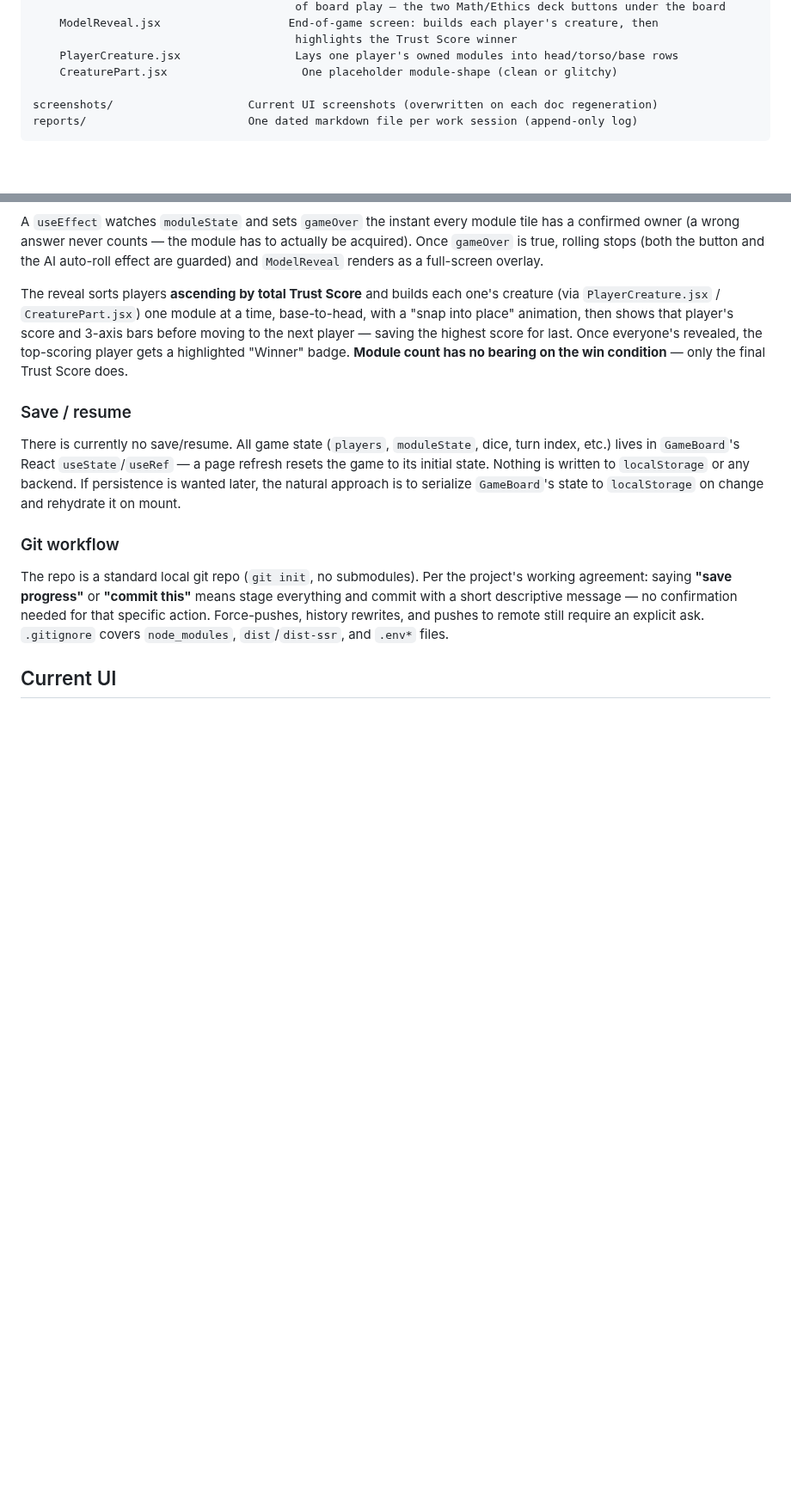
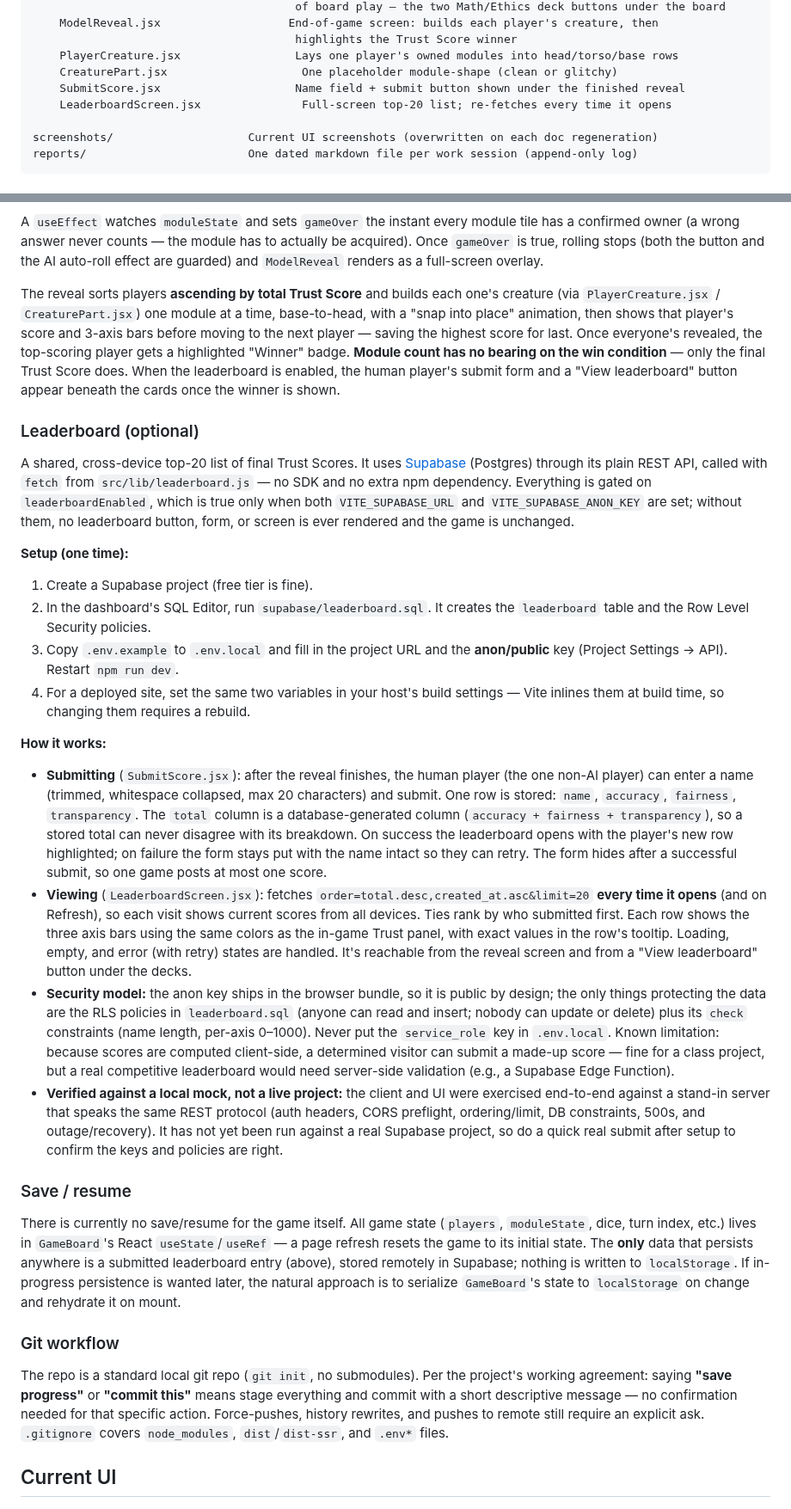
Before and after one commit to gpjffei0fefi/midterm-project, a Markdown page: DOCUMENTATION.md, 2 parts joined by grey strips. Shown at 86% size. Drawn GitHub-style; blank space fills up the shorter version.

```diff
--- a/DOCUMENTATION.md
+++ b/DOCUMENTATION.md
@@ -69,6 +80,8 @@ src/
                                        highlights the Trust Score winner
     PlayerCreature.jsx                 Lays one player's owned modules into head/torso/base rows
     CreaturePart.jsx                    One placeholder module-shape (clean or glitchy)
+    SubmitScore.jsx                    Name field + submit button shown under the finished reveal
+    LeaderboardScreen.jsx               Full-screen top-20 list; re-fetches every time it opens
 
 screenshots/                    Current UI screenshots (overwritten on each doc regeneration)
 reports/                        One dated markdown file per work session (append-only log)
@@ -180,16 +193,74 @@ module at a time, base-to-head, with a "snap into place" animation, then
 shows that player's score and 3-axis bars before moving to the next
 player — saving the highest score for last. Once everyone's revealed, the
 top-scoring player gets a highlighted "Winner" badge. **Module count has no
-bearing on the win condition** — only the final Trust Score does.
+bearing on the win condition** — only the final Trust Score does. When the
+leaderboard is enabled, the human player's submit form and a "View
+leaderboard" button appear beneath the cards once the winner is shown.
+
+### Leaderboard (optional)
+
+A shared, cross-device top-20 list of final Trust Scores. It uses
+[Supabase](https://supabase.com) (Postgres) through its plain REST API, called
+with `fetch` from `src/lib/leaderboard.js` — no SDK and no extra npm
+dependency. Everything is gated on `leaderboardEnabled`, which is true only
+when both `VITE_SUPABASE_URL` and `VITE_SUPABASE_ANON_KEY` are set; without
+them, no leaderboard button, form, or screen is ever rendered and the game is
+unchanged.
+
+**Setup (one time):**
+
+1. Create a Supabase project (free tier is fine).
+2. In the dashboard's SQL Editor, run `supabase/leaderboard.sql`. It creates
+   the `leaderboard` table and the Row Level Security policies.
+3. Copy `.env.example` to `.env.local` and fill in the project URL and the
+   **anon/public** key (Project Settings → API). Restart `npm run dev`.
+4. For a deployed site, set the same two variables in your host's build
+   settings — Vite inlines them at build time, so changing them requires a
+   rebuild.
+
+**How it works:**
+
+- **Submitting** (`SubmitScore.jsx`): after the reveal finishes, the human
+  player (the one non-AI player) can enter a name (trimmed, whitespace
+  collapsed, max 20 characters) and submit. One row is stored:
+  `name`, `accuracy`, `fairness`, `transparency`. The `total` column is a
+  database-generated column (`accuracy + fairness + transparency`), so a
+  stored total can never disagree with its breakdown. On success the
+  leaderboard opens with the player's new row highlighted; on failure the form
+  stays put with the name intact so they can retry. The form hides after a
+  successful submit, so one game posts at most one score.
+- **Viewing** (`LeaderboardScreen.jsx`): fetches
+  `order=total.desc,created_at.asc&limit=20` **every time it opens** (and on
+  Refresh), so each visit shows current scores from all devices. Ties rank by
+  who submitted first. Each row shows the three axis bars using the same
+  colors as the in-game Trust panel, with exact values in the row's tooltip.
+  Loading, empty, and error (with retry) states are handled. It's reachable
+  from the reveal screen and from a "View leaderboard" button under the decks.
+- **Security model:** the anon key ships in the browser bundle, so it is
+  public by design; the only things protecting the data are the RLS policies
+  in `leaderboard.sql` (anyone can read and insert; nobody can update or
+  delete) plus its `check` constraints (name length, per-axis 0–1000). Never
+  put the `service_role` key in `.env.local`. Known limitation: because
+  scores are computed client-side, a determined visitor can submit a made-up
+  score — fine for a class project, but a real competitive leaderboard would
+  need server-side validation (e.g., a Supabase Edge Function).
+- **Verified against a local mock, not a live project:** the client and UI
+  were exercised end-to-end against a stand-in server that speaks the same
+  REST protocol (auth headers, CORS preflight, ordering/limit, DB
+  constraints, 500s, and outage/recovery). It has not yet been run against a
+  real Supabase project, so do a quick real submit after setup to confirm the
+  keys and policies are right.
 
 ### Save / resume
 
-There is currently no save/resume. All game state (`players`,
-`moduleState`, dice, turn index, etc.) lives in `GameBoard`'s React
-`useState`/`useRef` — a page refresh resets the game to its initial state.
-Nothing is written to `localStorage` or any backend. If persistence is
-wanted later, the natural approach is to serialize `GameBoard`'s state to
-`localStorage` on change and rehydrate it on mount.
+There is currently no save/resume for the game itself. All game state
+(`players`, `moduleState`, dice, turn index, etc.) lives in `GameBoard`'s
+React `useState`/`useRef` — a page refresh resets the game to its initial
+state. The **only** data that persists anywhere is a submitted leaderboard
+entry (above), stored remotely in Supabase; nothing is written to
+`localStorage`. If in-progress persistence is wanted later, the natural
+approach is to serialize `GameBoard`'s state to `localStorage` on change and
+rehydrate it on mount.
 
 ### Git workflow
 
```
Also changed, not shown: other parts of DOCUMENTATION.md (+23 -4 lines), screenshots/leaderboard.png (added), screenshots/submit-score.png (added), 9 other files.
